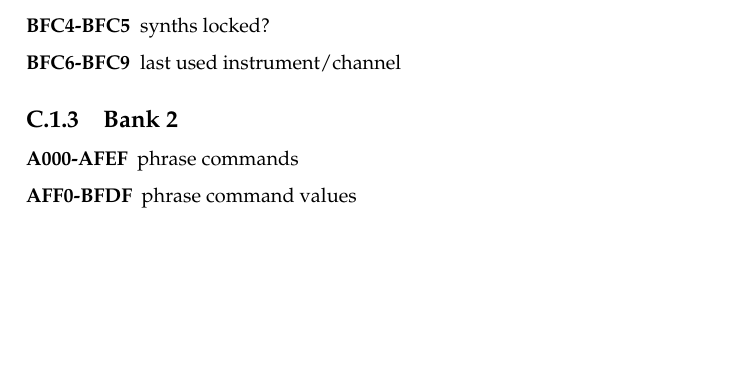
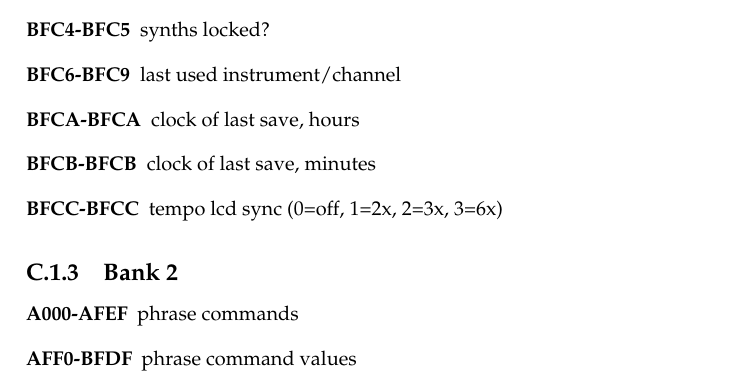
Before and after one commit to jkotlinski/lsdj-doc, a LaTeX thesis (lsdj-manual.tex, which reads sram.tex): part of page 77 of 81 before the commit and part of page 77 of 82 after it, cut so that both start at the same text, the shorter picture padded with empty space. Compiled offline with pdfLaTeX.

Commit message:
added last save clock + tempo lcd sync

```diff
--- a/sram.tex
+++ b/sram.tex
@@ -59,6 +59,9 @@ This chapter is intended for programmers. It contains information about how song
     \item[BFC3-BFC3] prelisten
     \item[BFC4-BFC5] synths locked?
     \item[BFC6-BFC9] last used instrument/channel
+    \item[BFCA-BFCA] clock of last save, hours
+    \item[BFCB-BFCB] clock of last save, minutes
+    \item[BFCC-BFCC] tempo lcd sync (0=off, 1=2x, 2=3x, 3=6x)
 \end{description}
 
 \subsection{Bank 2}
```
